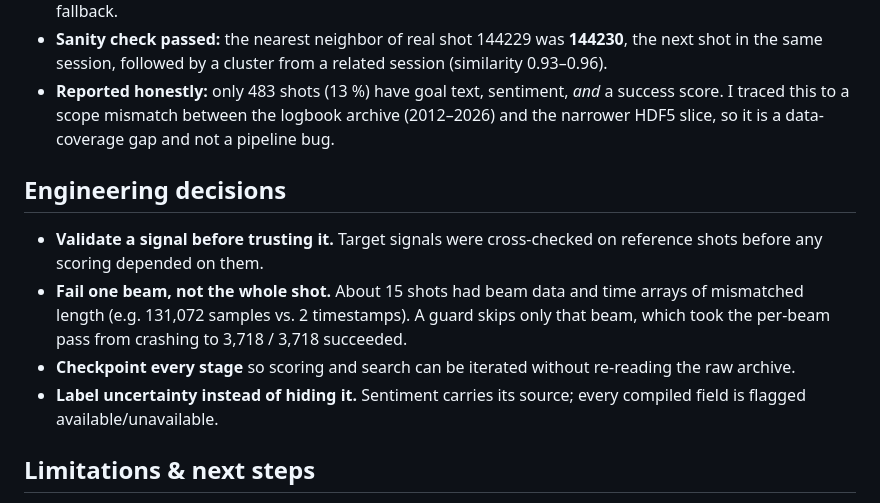
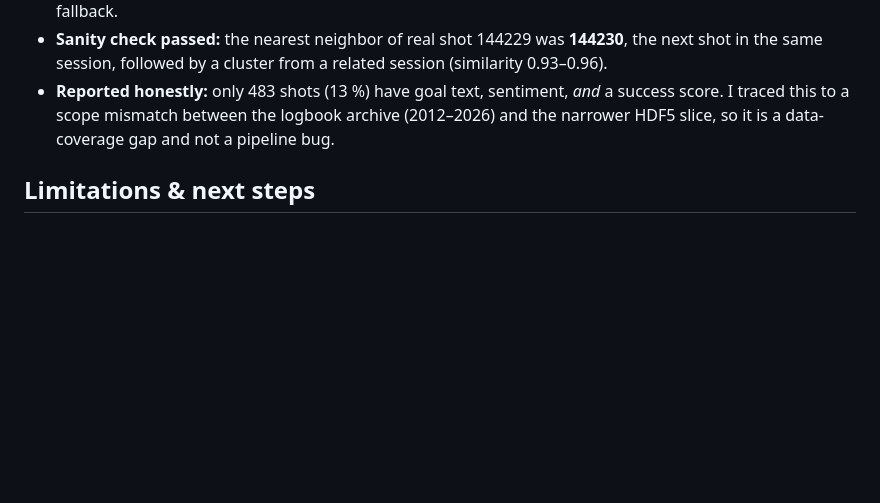
Before and after one commit to i-askari/tokamak-shot-recommender, a Markdown page: README.md, the part around the change. GitHub-like rendering; blank space fills up the shorter version.

```diff
--- a/README.md
+++ b/README.md
@@ -83,13 +83,6 @@ The **trajectory recommendation** keeps the neighbors that hit their targets and
 - **Sanity check passed:** the nearest neighbor of real shot 144229 was **144230**, the next shot in the same session, followed by a cluster from a related session (similarity 0.93–0.96).
 - **Reported honestly:** only 483 shots (13 %) have goal text, sentiment, *and* a success score. I traced this to a scope mismatch between the logbook archive (2012–2026) and the narrower HDF5 slice, so it is a data-coverage gap and not a pipeline bug.
 
-## Engineering decisions
-
-- **Validate a signal before trusting it.** Target signals were cross-checked on reference shots before any scoring depended on them.
-- **Fail one beam, not the whole shot.** About 15 shots had beam data and time arrays of mismatched length (e.g. 131,072 samples vs. 2 timestamps). A guard skips only that beam, which took the per-beam pass from crashing to 3,718 / 3,718 succeeded.
-- **Checkpoint every stage** so scoring and search can be iterated without re-reading the raw archive.
-- **Label uncertainty instead of hiding it.** Sentiment carries its source; every compiled field is flagged available/unavailable.
-
 ## Limitations & next steps
 
 - **Time-resolved success.** A peak-based check can call a shot successful even if it disrupted late in the flattop. A tracking-error metric over the whole waveform would catch that.
```
